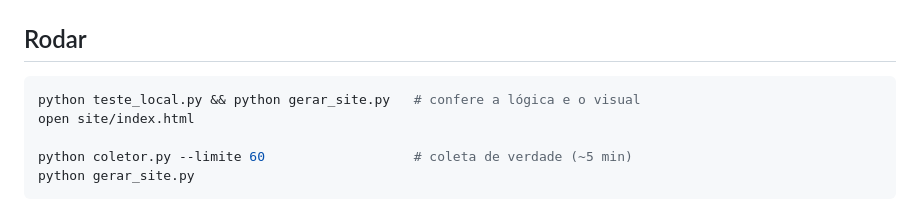
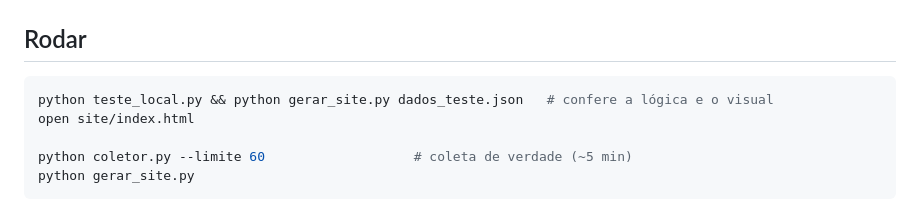
Before and after one commit to PossibleTs/still-alive, a Markdown page: README.md, the part around the change. Drawn GitHub-style.

Commit message:
docs: README acompanha a troca para dados_teste.json

````diff
--- a/README.md
+++ b/README.md
@@ -16,7 +16,7 @@ teste_corporativo.py exercita a classificação de projetos sem token
 ## Rodar
 
 ```bash
-python teste_local.py && python gerar_site.py   # confere a lógica e o visual
+python teste_local.py && python gerar_site.py dados_teste.json   # confere a lógica e o visual
 open site/index.html
 
 python coletor.py --limite 60                   # coleta de verdade (~5 min)
````
